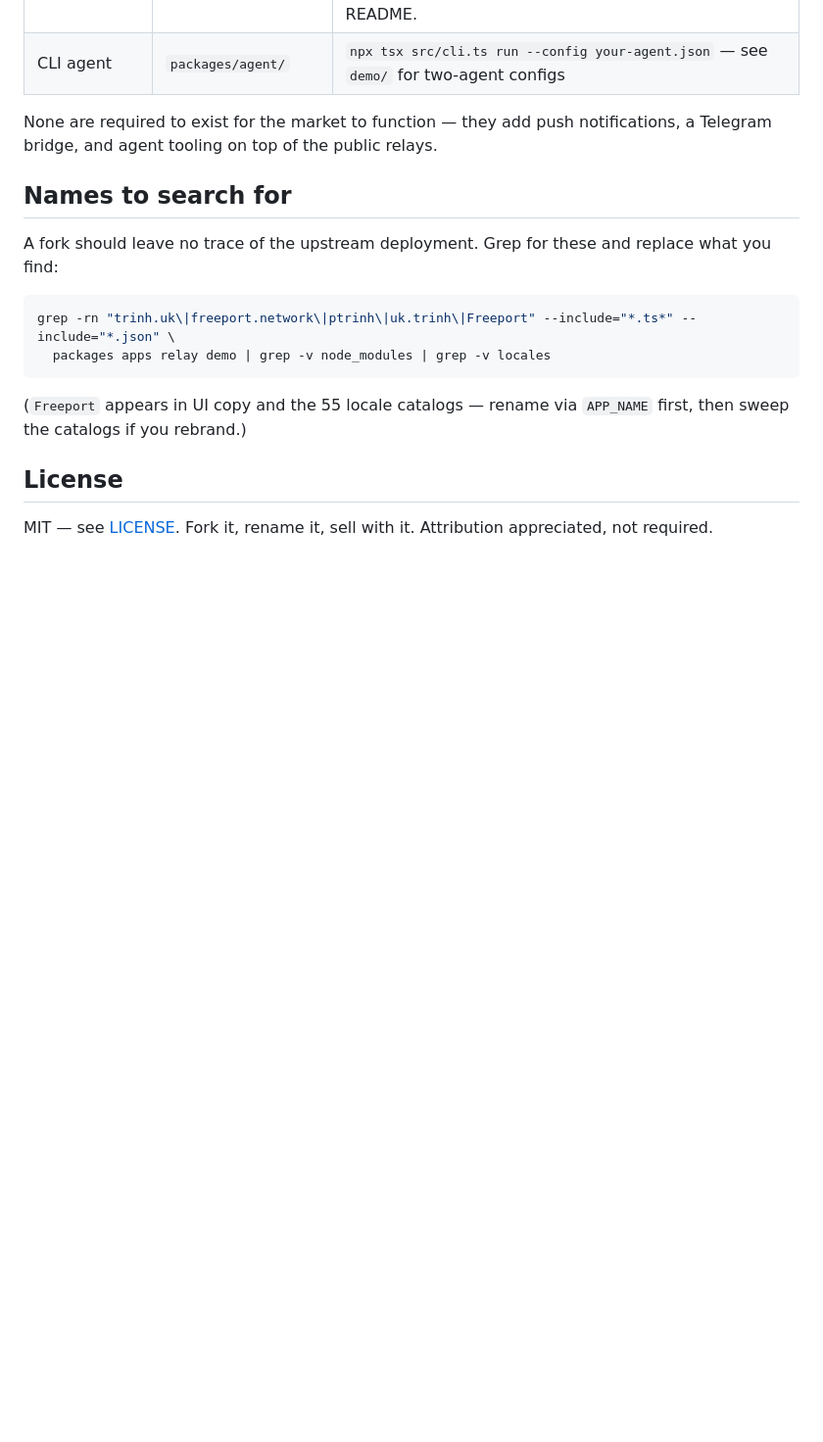
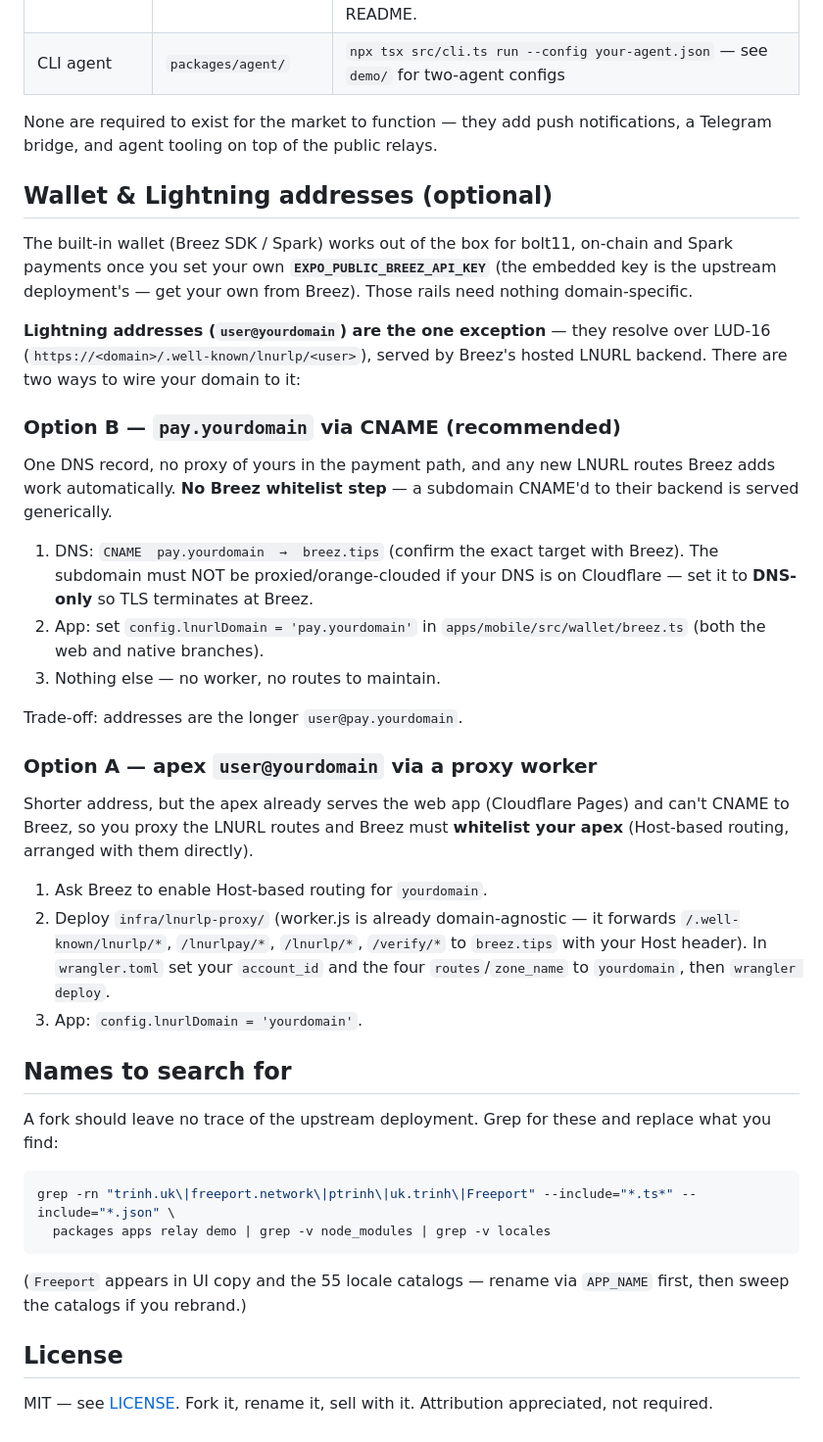
Before and after one commit to ptrinh/freeport, a Markdown page: FORKING.md, the part around the change. Shown at 98% size. Rendered like a GitHub page; blank space fills up the shorter version.

Commit message:
docs(forking): document Lightning-address setup — Option B (CNAME) recommended
Forks get bolt11/on-chain/Spark free with their own Breez API key; lightning
addresses need a domain wired to Breez's LNURL backend. Option B (pay.<domain>
CNAME) avoids the Breez whitelist dependency entirely — one DNS record, no
proxy, longer address. Option A (apex via the lnurlp-proxy worker) kept as the
shorter-address alternative that needs a whitelist.

Co-Authored-By: Claude Fable 5 <noreply@anthropic.com>
Claude-Session: https://claude.ai/code/session_01NxpAxNvkxyXetx3uEBCZXw

```diff
--- a/FORKING.md
+++ b/FORKING.md
@@ -68,6 +68,45 @@ production` for OTA JS updates, `bash deploy-web.sh` for the web PWA (set
 None are required to exist for the market to function — they add push
 notifications, a Telegram bridge, and agent tooling on top of the public relays.
 
+## Wallet & Lightning addresses (optional)
+
+The built-in wallet (Breez SDK / Spark) works out of the box for bolt11,
+on-chain and Spark payments once you set your own **`EXPO_PUBLIC_BREEZ_API_KEY`**
+(the embedded key is the upstream deployment's — get your own from Breez).
+Those rails need nothing domain-specific.
+
+**Lightning addresses (`user@yourdomain`) are the one exception** — they resolve
+over LUD-16 (`https://<domain>/.well-known/lnurlp/<user>`), served by Breez's
+hosted LNURL backend. There are two ways to wire your domain to it:
+
+### Option B — `pay.yourdomain` via CNAME (recommended)
+
+One DNS record, no proxy of yours in the payment path, and any new LNURL routes
+Breez adds work automatically. **No Breez whitelist step** — a subdomain CNAME'd
+to their backend is served generically.
+
+1. DNS: `CNAME  pay.yourdomain  →  breez.tips` (confirm the exact target with
+   Breez). The subdomain must NOT be proxied/orange-clouded if your DNS is on
+   Cloudflare — set it to **DNS-only** so TLS terminates at Breez.
+2. App: set `config.lnurlDomain = 'pay.yourdomain'` in
+   `apps/mobile/src/wallet/breez.ts` (both the web and native branches).
+3. Nothing else — no worker, no routes to maintain.
+
+Trade-off: addresses are the longer `user@pay.yourdomain`.
+
+### Option A — apex `user@yourdomain` via a proxy worker
+
+Shorter address, but the apex already serves the web app (Cloudflare Pages) and
+can't CNAME to Breez, so you proxy the LNURL routes and Breez must **whitelist
+your apex** (Host-based routing, arranged with them directly).
+
+1. Ask Breez to enable Host-based routing for `yourdomain`.
+2. Deploy `infra/lnurlp-proxy/` (worker.js is already domain-agnostic — it
+   forwards `/.well-known/lnurlp/*`, `/lnurlpay/*`, `/lnurlp/*`, `/verify/*` to
+   `breez.tips` with your Host header). In `wrangler.toml` set your `account_id`
+   and the four `routes`/`zone_name` to `yourdomain`, then `wrangler deploy`.
+3. App: `config.lnurlDomain = 'yourdomain'`.
+
 ## Names to search for
 
 A fork should leave no trace of the upstream deployment. Grep for these and
```
